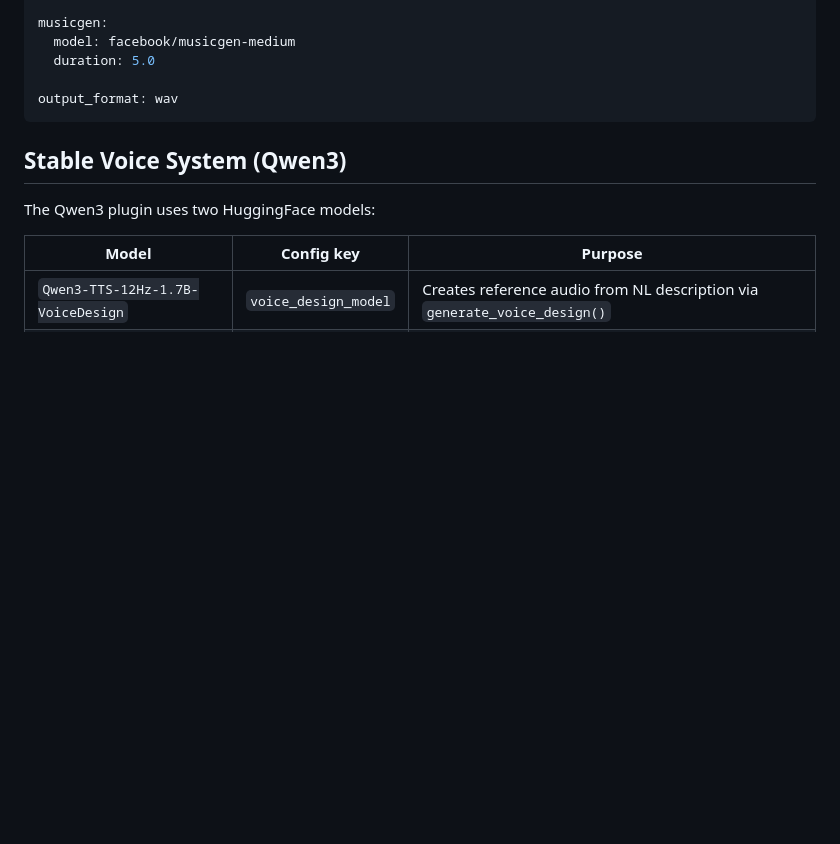
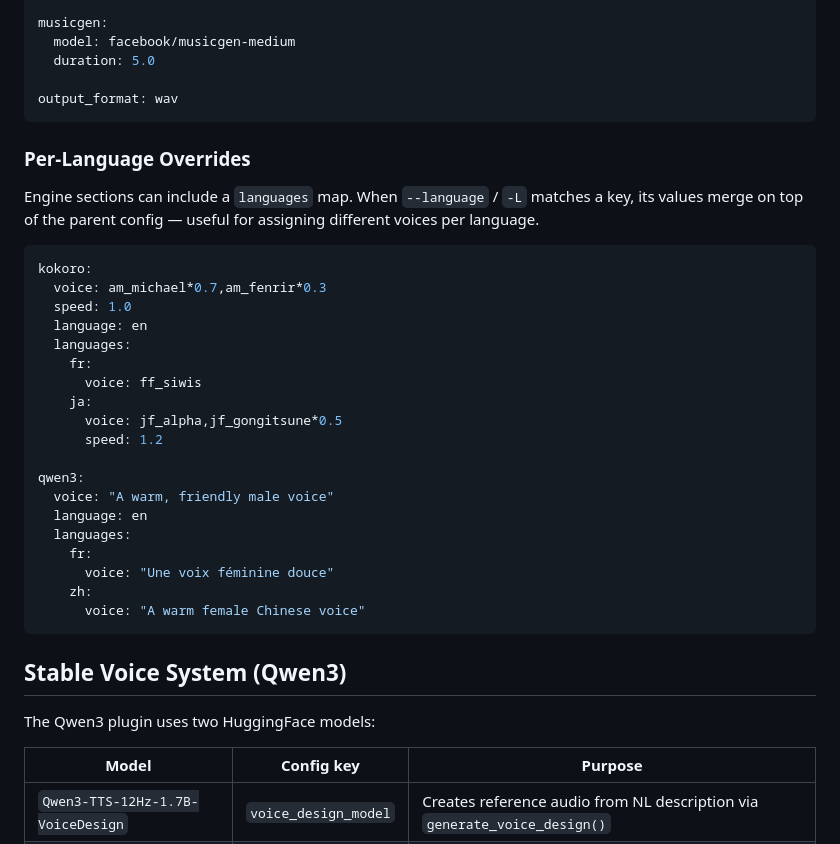
Before and after one commit to johannoriel/fast-market, a Markdown page: sound-cli/AGENTS.md, the part around the change. GitHub-like rendering; blank space fills up the shorter version.

````diff
--- a/sound-cli/AGENTS.md
+++ b/sound-cli/AGENTS.md
@@ -99,6 +99,32 @@ musicgen:
   duration: 5.0
 
 output_format: wav
+```
+
+### Per-Language Overrides
+
+Engine sections can include a `languages` map. When `--language` / `-L` matches a key, its values merge on top of the parent config — useful for assigning different voices per language.
+
+```yaml
+kokoro:
+  voice: am_michael*0.7,am_fenrir*0.3
+  speed: 1.0
+  language: en
+  languages:
+    fr:
+      voice: ff_siwis
+    ja:
+      voice: jf_alpha,jf_gongitsune*0.5
+      speed: 1.2
+
+qwen3:
+  voice: "A warm, friendly male voice"
+  language: en
+  languages:
+    fr:
+      voice: "Une voix féminine douce"
+    zh:
+      voice: "A warm female Chinese voice"
 ```
 
 ## Stable Voice System (Qwen3)
````
Also changed, not shown: sound-cli/README.md (+41 -0 lines).
